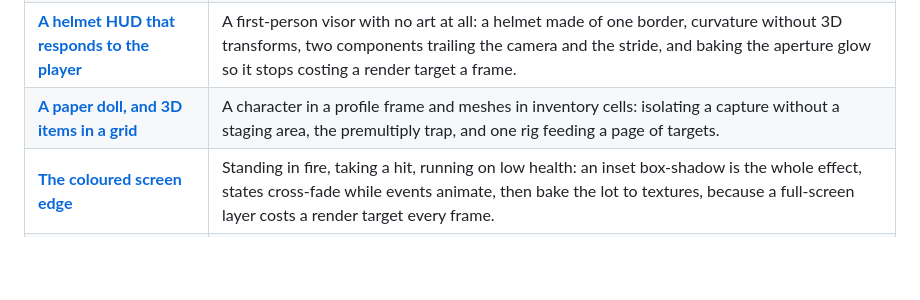
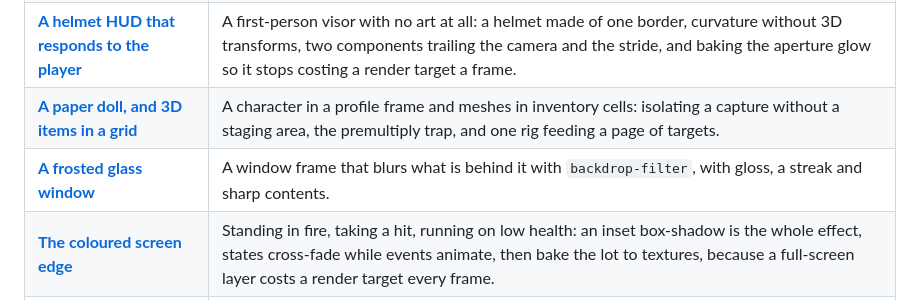
Before and after one commit to Fogspire/Folio, a Markdown page: docs/README.md, the part around the change. Drawn GitHub-style; blank space fills up the shorter version.

Commit message:
Add frosted glass window example and tutorial

```diff
--- a/docs/README.md
+++ b/docs/README.md
@@ -93,6 +93,7 @@ Two habits cover it:
 | **[A controls screen](tutorials/keybinding.md)** | Rebinding against Enhanced Input's own profile: a press-any-key panel that catches keys the game has bound, and what to do when one is already taken. |
 | **[A helmet HUD that responds to the player](tutorials/visor_hud.md)** | A first-person visor with no art at all: a helmet made of one border, curvature without 3D transforms, two components trailing the camera and the stride, and baking the aperture glow so it stops costing a render target a frame. |
 | **[A paper doll, and 3D items in a grid](tutorials/paper_doll.md)** | A character in a profile frame and meshes in inventory cells: isolating a capture without a staging area, the premultiply trap, and one rig feeding a page of targets. |
+| **[A frosted glass window](tutorials/glass_window.md)** | A window frame that blurs what is behind it with `backdrop-filter`, with gloss, a streak and sharp contents. |
 | **[The coloured screen edge](tutorials/screen_edge.md)** | Standing in fire, taking a hit, running on low health: an inset box-shadow is the whole effect, states cross-fade while events animate, then bake the lot to textures, because a full-screen layer costs a render target every frame. |
 | **[A weapon falloff graph](tutorials/weapon_falloff.md)** | A `<line-graph>` fed from a mock JSON file, then from game code. |
 | **[A stamina wheel](tutorials/stamina_wheel.md)** | Stamina represented on a wheel, with partial, extra and temporary wheels. |
```
Also changed, not shown: docs/tutorials/glass_window.md (added, +61 -0 lines), docs/tutorials/images/glass_window.png (added), 1 other file.
